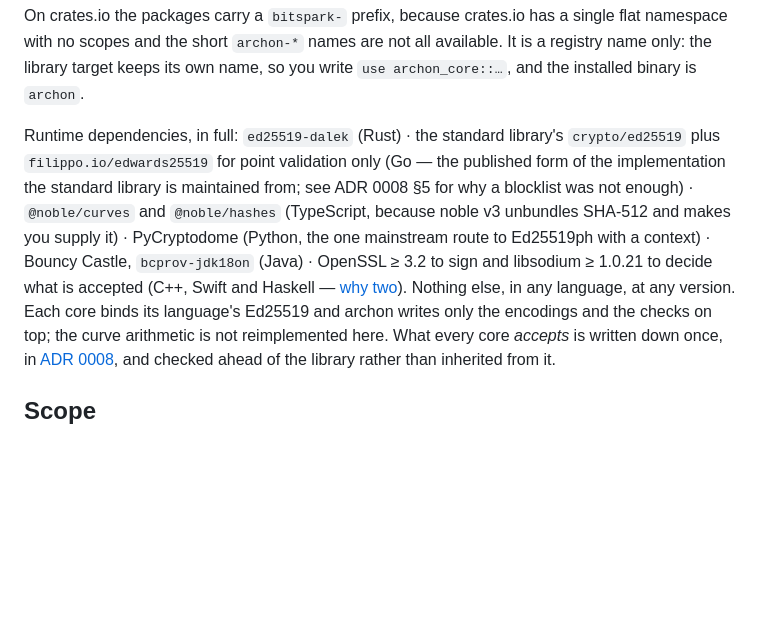
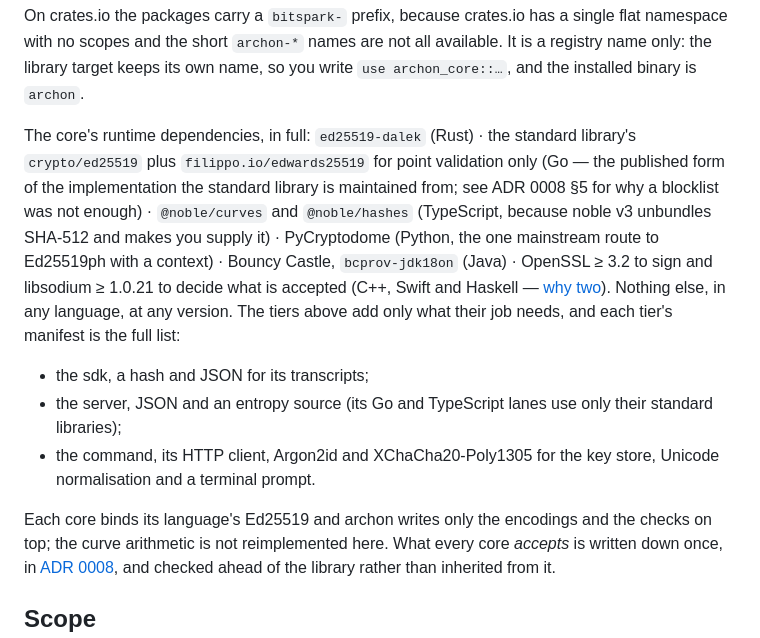
Before and after one commit to Bitspark/archon, a Markdown page: README.md, the part around the change. Drawn GitHub-style; blank space fills up the shorter version.

Commit message:
docs: the README's dependency list is the core's, and ADR 0007's Rust handler is not a tower service
Two inaccuracies found by a context review for research 0004:
- README: "Runtime dependencies, in full" named the core's dependencies only, while saying
  "nothing else, in any language". It now says so, and names what each tier above adds (the
  sdk's hash and JSON, the server's JSON and entropy, the command's HTTP client, key-store
  cryptography, normalisation and prompt), pointing at each tier's manifest as the full list.
- ADR 0007 §B called the Rust server lane "a tower service". server/rs has no HTTP framework:
  Handler::handle is a plain function. A dated correction note says so; the decision itself is
  unchanged.

Co-Authored-By: Claude Opus 5.5 <noreply@anthropic.com>

```diff
--- a/README.md
+++ b/README.md
@@ -143,14 +143,22 @@ namespace with no scopes and the short `archon-*` names are not all available. I
 registry name only: the library target keeps its own name, so you write
 `use archon_core::…`, and the installed binary is `archon`.
 
-Runtime dependencies, in full: `ed25519-dalek` (Rust) · the standard library's
+The core's runtime dependencies, in full: `ed25519-dalek` (Rust) · the standard library's
 `crypto/ed25519` plus `filippo.io/edwards25519` for point validation only (Go — the
 published form of the implementation the standard library is maintained from; see ADR 0008
 §5 for why a blocklist was not enough) · `@noble/curves` and `@noble/hashes` (TypeScript,
 because noble v3 unbundles SHA-512 and makes you supply it) · PyCryptodome (Python, the one
 mainstream route to Ed25519ph with a context) · Bouncy Castle, `bcprov-jdk18on` (Java) ·
 OpenSSL ≥ 3.2 to sign and libsodium ≥ 1.0.21 to decide what is accepted (C++, Swift and
-Haskell — [why two](docs/languages.md)). Nothing else, in any language, at any version. Each core binds its language's Ed25519 and archon writes only the encodings and
+Haskell — [why two](docs/languages.md)). Nothing else, in any language, at any version. The
+tiers above add only what their job needs, and each tier's manifest is the full list:
+- the sdk, a hash and JSON for its transcripts;
+- the server, JSON and an entropy source (its Go and TypeScript lanes use only their standard
+  libraries);
+- the command, its HTTP client, Argon2id and XChaCha20-Poly1305 for the key store, Unicode
+  normalisation and a terminal prompt.
+
+Each core binds its language's Ed25519 and archon writes only the encodings and
 the checks on top; the curve arithmetic is not reimplemented here. What every core
 *accepts* is written down once, in [ADR 0008](docs/architecture/decisions/0008-the-ed25519-verification-profile.md),
 and checked ahead of the library rather than inherited from it.
```
Also changed, not shown: 1 other file.
